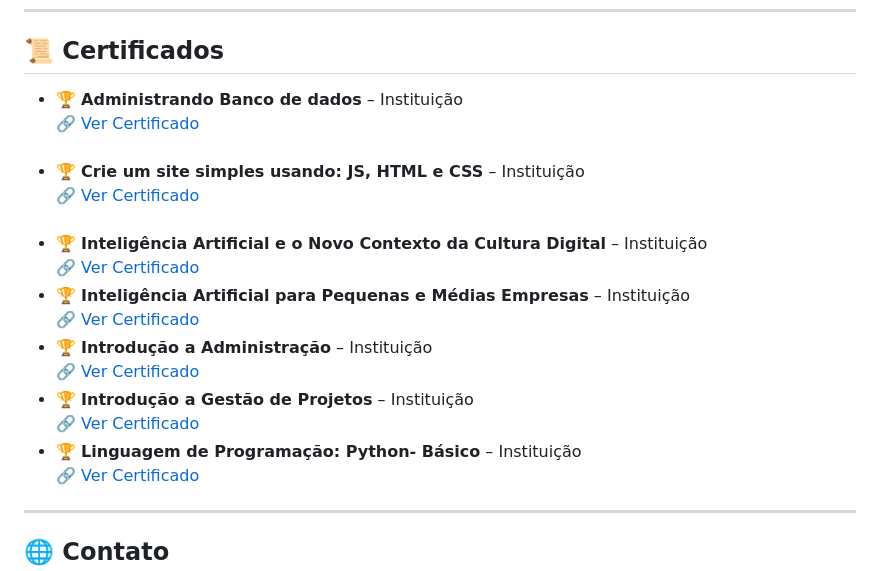
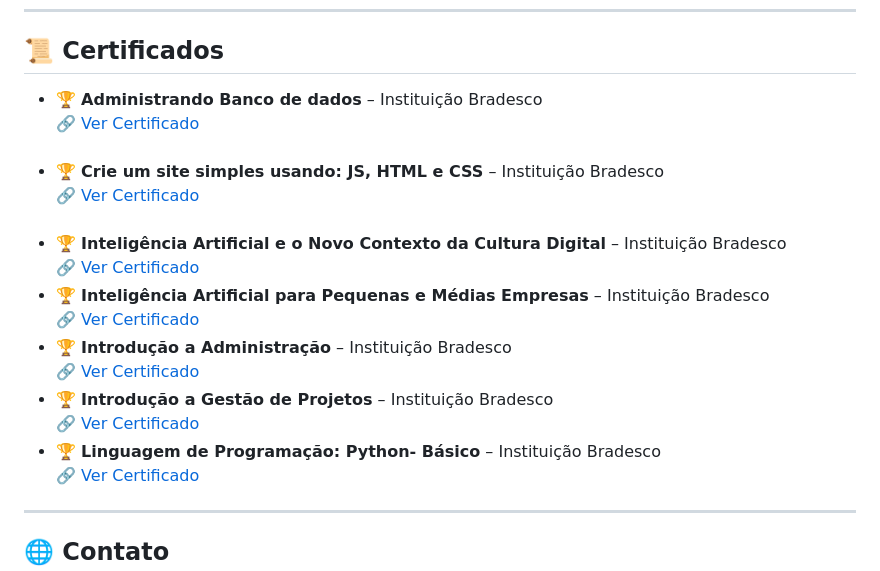
Before and after one commit to Nickfx35/Nickfx35, a Markdown page: README.md, the part around the change. Rendered like a GitHub page.

Commit message:
Atualizar o README.md

```diff
--- a/README.md
+++ b/README.md
@@ -62,41 +62,41 @@ src="https://github-readme-stats.vercel.app/api/top-langs/?username=Nickfx35&lay
 <ul>
 
 <li>
-🏆 <strong>Administrando Banco de dados</strong> – Instituição<br>
+🏆 <strong>Administrando Banco de dados</strong> – Instituição Bradesco<br>
 🔗 <a href="https://lms.ev.org.br/mpls/web/Lms/UnifiedSearch/PageUnifiedSearch.aspx?elementID=736&filtersByContentType=WEB">Ver Certificado</a>
 </li>
 
 <br>
 
 <li>
-🏆 <strong>Crie um site simples usando: JS, HTML e CSS</strong> – Instituição<br>
+🏆 <strong>Crie um site simples usando: JS, HTML e CSS</strong> – Instituição Bradesco<br>
 🔗 <a href="https://lms.ev.org.br/mpls/web/Lms/UnifiedSearch/PageUnifiedSearch.aspx?elementID=706&filtersByContentType=WEB">Ver Certificado</a>
 </li>
 
 <br>
 
 <li>
-🏆 <strong>Inteligência Artificial e o Novo Contexto da Cultura Digital</strong> – Instituição<br>
+🏆 <strong>Inteligência Artificial e o Novo Contexto da Cultura Digital</strong> – Instituição Bradesco<br>
 🔗 <a href="https://lms.ev.org.br/mpls/web/Lms/UnifiedSearch/PageUnifiedSearch.aspx?elementID=691&filtersByContentType=WEB">Ver Certificado</a>
 </li>
 
 <li>
-🏆 <strong>Inteligência Artificial para Pequenas e Médias Empresas</strong> – Instituição<br>
+🏆 <strong>Inteligência Artificial para Pequenas e Médias Empresas</strong> – Instituição Bradesco<br>
 🔗 <a href="https://lms.ev.org.br/mpls/web/Lms/UnifiedSearch/PageUnifiedSearch.aspx?elementID=875&filtersByContentType=WEB">Ver Certificado</a>
 </li>
 
 <li>
-🏆 <strong>Introdução a Administração</strong> – Instituição<br>
+🏆 <strong>Introdução a Administração</strong> – Instituição Bradesco<br>
 🔗 <a href="https://lms.ev.org.br/mpls/web/Lms/UnifiedSearch/PageUnifiedSearch.aspx?elementID=510&filtersByContentType=WEB">Ver Certificado</a>
 </li>
 
 <li>
-🏆 <strong>Introdução a Gestão de Projetos</strong> – Instituição<br>
+🏆 <strong>Introdução a Gestão de Projetos</strong> – Instituição Bradesco<br>
 🔗 <a href="https://lms.ev.org.br/mpls/web/Lms/UnifiedSearch/PageUnifiedSearch.aspx?elementID=482&filtersByContentType=WEB">Ver Certificado</a>
 </li>
 
 <li>
-🏆 <strong>Linguagem de Programação: Python- Básico</strong> – Instituição<br>
+🏆 <strong>Linguagem de Programação: Python- Básico</strong> – Instituição Bradesco<br>
 🔗 <a href="https://lms.ev.org.br/mpls/web/Lms/UnifiedSearch/PageUnifiedSearch.aspx?elementID=482&filtersByContentType=WEB">Ver Certificado</a>
 </li>
 
```
